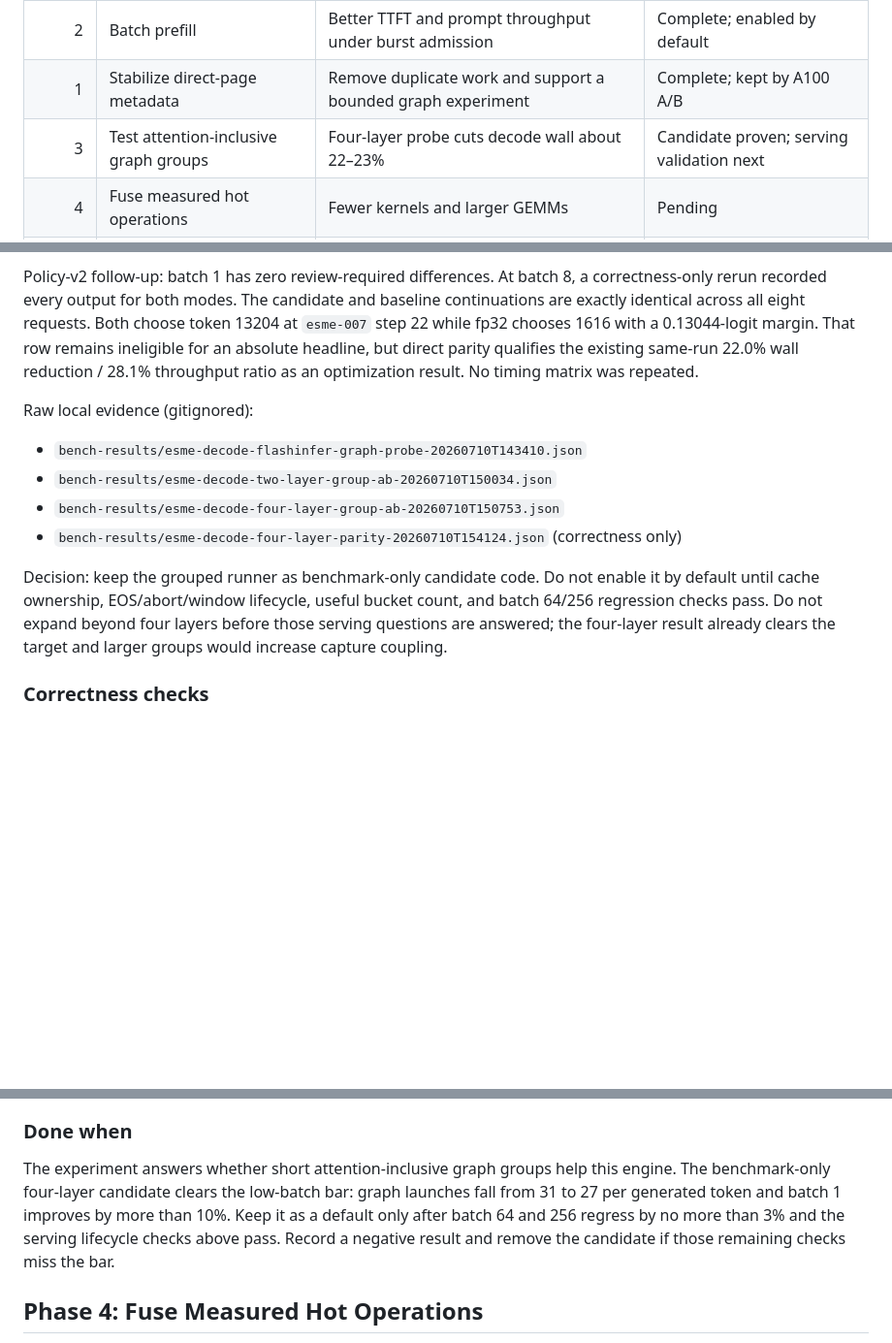
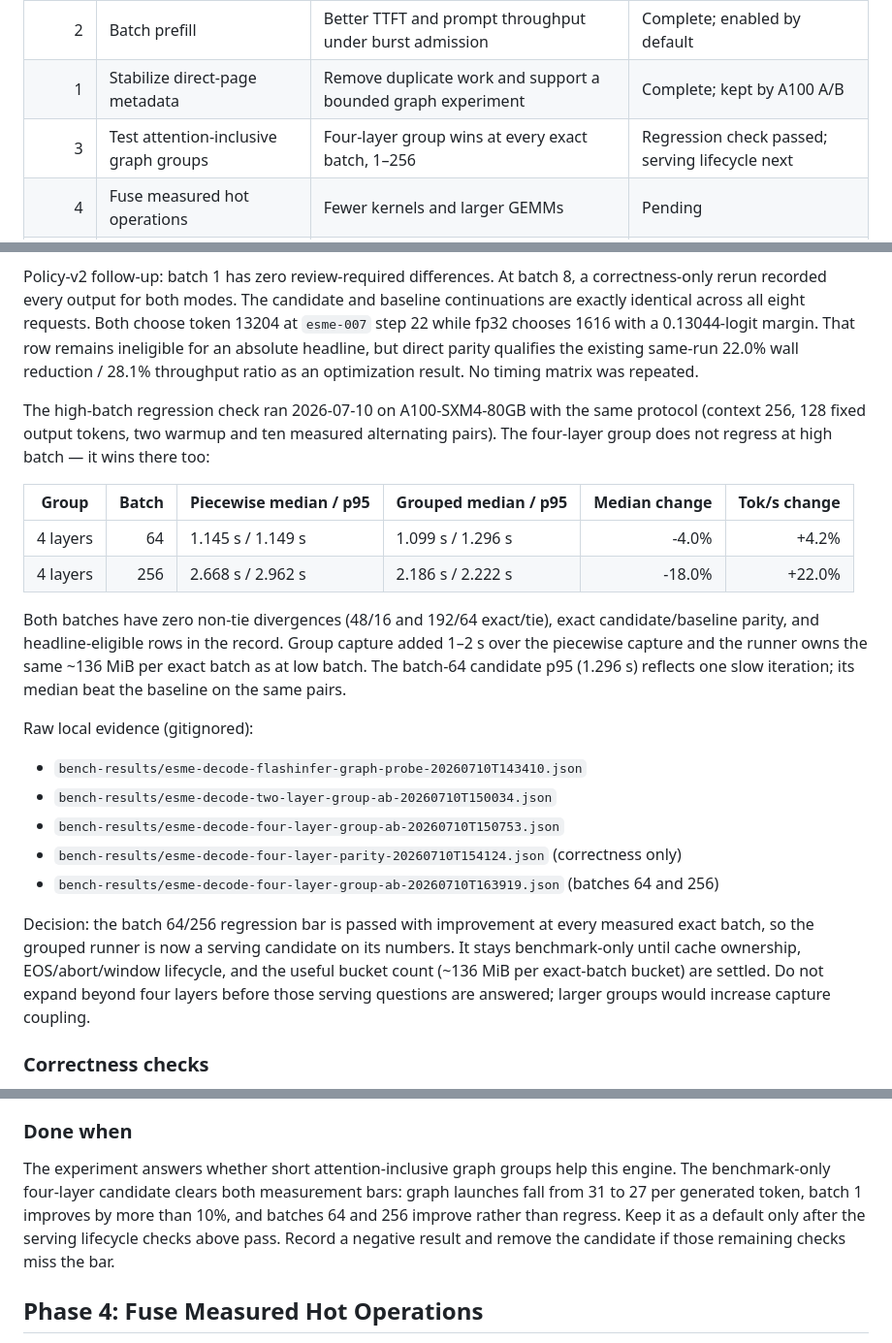
Before and after one commit to adamthuvesen/llm-infer, a Markdown page: docs/internal/performance-roadmap.md, 3 parts joined by grey strips. Shown at 97% size. Drawn GitHub-style; blank space fills up the shorter version.

Commit message:
docs(perf): record four-layer graph wins at batch 64 and 256

```diff
--- a/docs/internal/performance-roadmap.md
+++ b/docs/internal/performance-roadmap.md
@@ -37,7 +37,7 @@ behavior shared with the baseline.
 | Gate | Clarify numerical contracts | Separate deterministic greedy from stochastic sampling | Complete |
 | 2 | Batch prefill | Better TTFT and prompt throughput under burst admission | Complete; enabled by default |
 | 1 | Stabilize direct-page metadata | Remove duplicate work and support a bounded graph experiment | Complete; kept by A100 A/B |
-| 3 | Test attention-inclusive graph groups | Four-layer probe cuts decode wall about 22–23% | Candidate proven; serving validation next |
+| 3 | Test attention-inclusive graph groups | Four-layer group wins at every exact batch, 1–256 | Regression check passed; serving lifecycle next |
 | 4 | Fuse measured hot operations | Fewer kernels and larger GEMMs | Pending |
 | 5 | Optimize sampled and HTTP serving | Keep engine speed through the public API | Pending |
 
@@ -448,17 +449,34 @@ chooses 1616 with a 0.13044-logit margin. That row remains ineligible for an abs
 but direct parity qualifies the existing same-run 22.0% wall reduction / 28.1% throughput ratio as
 an optimization result. No timing matrix was repeated.
 
+The high-batch regression check ran 2026-07-10 on A100-SXM4-80GB with the same protocol (context
+256, 128 fixed output tokens, two warmup and ten measured alternating pairs). The four-layer group
+does not regress at high batch — it wins there too:
+
+| Group | Batch | Piecewise median / p95 | Grouped median / p95 | Median change | Tok/s change |
+| --- | ---: | --- | --- | ---: | ---: |
+| 4 layers | 64 | 1.145 s / 1.149 s | 1.099 s / 1.296 s | -4.0% | +4.2% |
+| 4 layers | 256 | 2.668 s / 2.962 s | 2.186 s / 2.222 s | -18.0% | +22.0% |
+
+Both batches have zero non-tie divergences (48/16 and 192/64 exact/tie), exact candidate/baseline
+parity, and headline-eligible rows in the record. Group capture added 1–2 s over the piecewise
+capture and the runner owns the same ~136 MiB per exact batch as at low batch. The batch-64
+candidate p95 (1.296 s) reflects one slow iteration; its median beat the baseline on the same
+pairs.
+
 Raw local evidence (gitignored):
 
 - `bench-results/esme-decode-flashinfer-graph-probe-20260710T143410.json`
 - `bench-results/esme-decode-two-layer-group-ab-20260710T150034.json`
 - `bench-results/esme-decode-four-layer-group-ab-20260710T150753.json`
 - `bench-results/esme-decode-four-layer-parity-20260710T154124.json` (correctness only)
+- `bench-results/esme-decode-four-layer-group-ab-20260710T163919.json` (batches 64 and 256)
 
-Decision: keep the grouped runner as benchmark-only candidate code. Do not enable it by default
-until cache ownership, EOS/abort/window lifecycle, useful bucket count, and batch 64/256 regression
-checks pass. Do not expand beyond four layers before those serving questions are answered; the
-four-layer result already clears the target and larger groups would increase capture coupling.
+Decision: the batch 64/256 regression bar is passed with improvement at every measured exact
+batch, so the grouped runner is now a serving candidate on its numbers. It stays benchmark-only
+until cache ownership, EOS/abort/window lifecycle, and the useful bucket count (~136 MiB per
+exact-batch bucket) are settled. Do not expand beyond four layers before those serving questions
+are answered; larger groups would increase capture coupling.
 
 ### Correctness checks
 
@@ -479,10 +497,10 @@ four-layer result already clears the target and larger groups would increase cap
 ### Done when
 
 The experiment answers whether short attention-inclusive graph groups help this engine. The
-benchmark-only four-layer candidate clears the low-batch bar: graph launches fall from 31 to 27
-per generated token and batch 1 improves by more than 10%. Keep it as a default only after batch 64
-and 256 regress by no more than 3% and the serving lifecycle checks above pass. Record a negative
-result and remove the candidate if those remaining checks miss the bar.
+benchmark-only four-layer candidate clears both measurement bars: graph launches fall from 31 to
+27 per generated token, batch 1 improves by more than 10%, and batches 64 and 256 improve rather
+than regress. Keep it as a default only after the serving lifecycle checks above pass. Record a
+negative result and remove the candidate if those remaining checks miss the bar.
 
 ## Phase 4: Fuse Measured Hot Operations
 
```
Also changed, not shown: other parts of docs/internal/performance-roadmap.md (+1 -0 lines).
